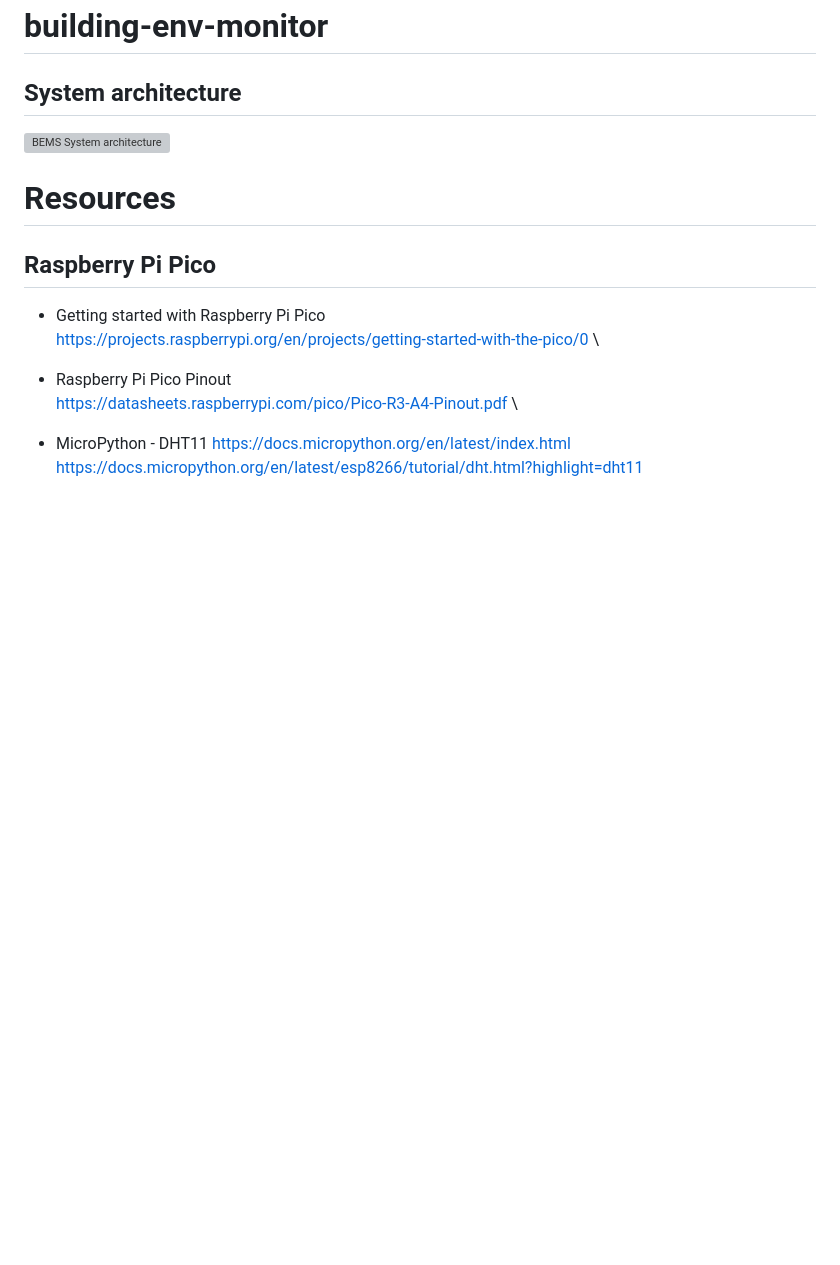
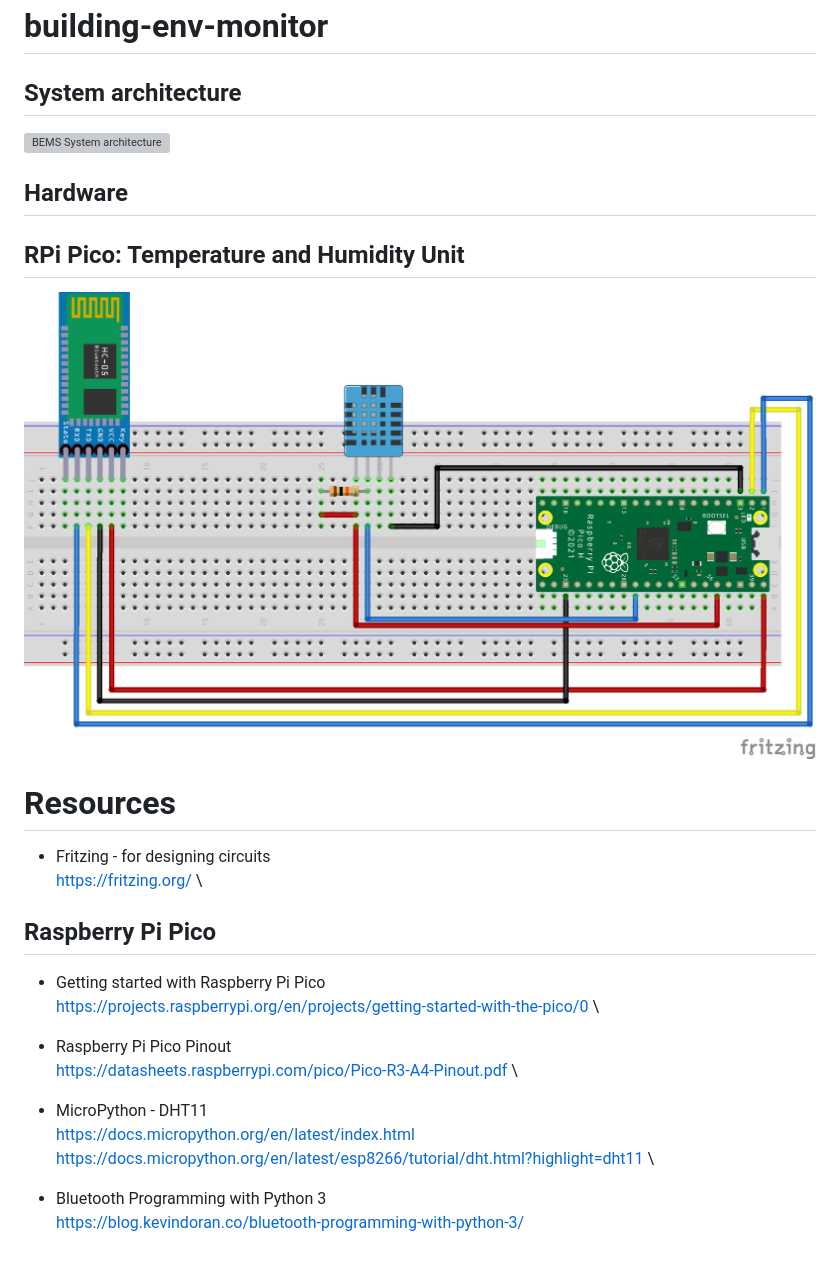
Before and after one commit to grzpiotrowski/building-env-monitor, a Markdown page: README.md, the part around the change. Rendered like a GitHub page; pictures changed too: images/circuits/pico-temp-humidity-unit_bb.png (added); blank space fills up the shorter version; grey boxes are pictures that could not be loaded.

Commit message:
Added bluetooth communication between RPi Pico and RPi4B

```diff
--- a/README.md
+++ b/README.md
@@ -5,7 +5,13 @@
 ![BEMS System architecture](/images/IoT_BEMS_ProjectGraphic_v1.png)
 
 
+## Hardware
+## RPi Pico: Temperature and Humidity Unit
+![Pico Temperature and Humidity Unit](/images/circuits/pico-temp-humidity-unit_bb.png)
+
 # Resources
+* Fritzing - for designing circuits \
+https://fritzing.org/ \
 
 ## Raspberry Pi Pico
 * Getting started with Raspberry Pi Pico \
@@ -14,6 +20,9 @@ https://projects.raspberrypi.org/en/projects/getting-started-with-the-pico/0 \
 * Raspberry Pi Pico Pinout \
 https://datasheets.raspberrypi.com/pico/Pico-R3-A4-Pinout.pdf \
 
-* MicroPython - DHT11
-https://docs.micropython.org/en/latest/index.html
-https://docs.micropython.org/en/latest/esp8266/tutorial/dht.html?highlight=dht11
+* MicroPython - DHT11 \
+https://docs.micropython.org/en/latest/index.html \
+https://docs.micropython.org/en/latest/esp8266/tutorial/dht.html?highlight=dht11 \
+
+* Bluetooth Programming with Python 3 \
+https://blog.kevindoran.co/bluetooth-programming-with-python-3/
```
Also changed, not shown: 2 other files.
